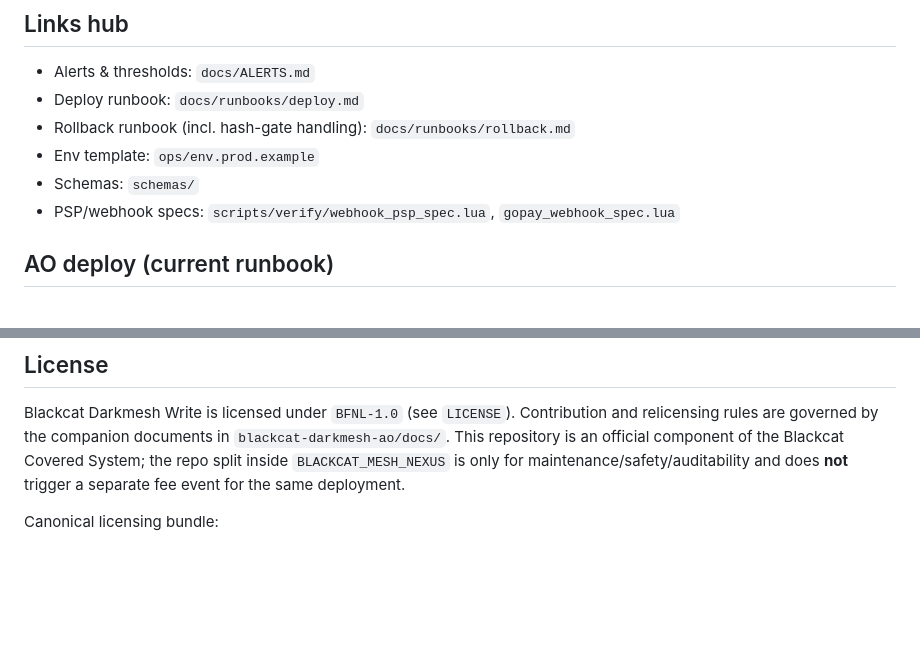
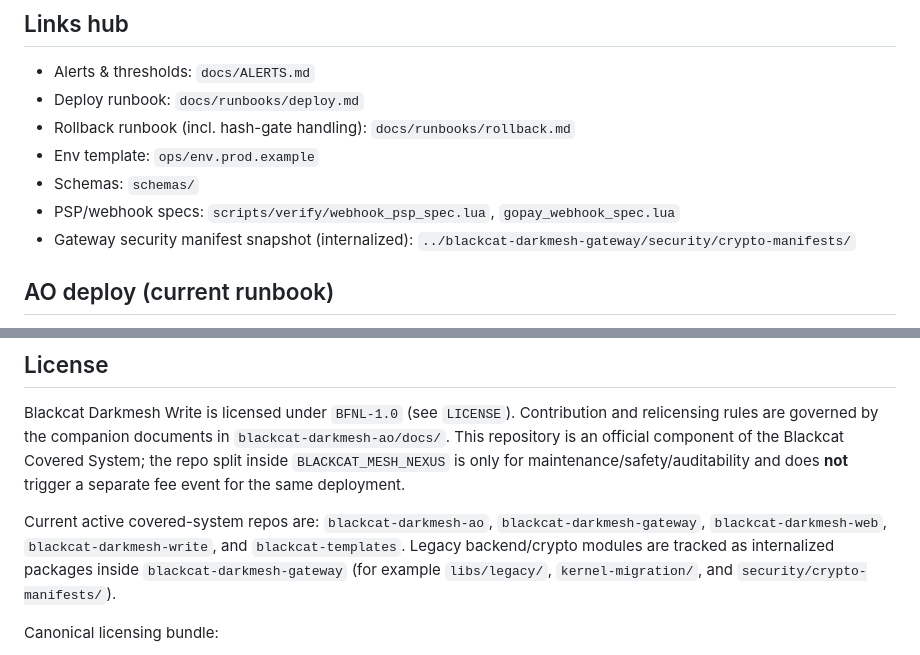
Before and after one commit to Vito416/blackcat-darkmesh-write, a Markdown page: README.md, 2 parts joined by grey strips. Rendered like a GitHub page; blank space fills up the shorter version.

Commit message:
docs(readme): align workspace internalization notes (#4)
Co-authored-by: Vito416 <Vito416@users.noreply.github.com>

```diff
--- a/README.md
+++ b/README.md
@@ -85,6 +85,7 @@ Legend: teal = queues/events, gray = WAL/audit paths.
 - Env template: `ops/env.prod.example`
 - Schemas: `schemas/`
 - PSP/webhook specs: `scripts/verify/webhook_psp_spec.lua`, `gopay_webhook_spec.lua`
+- Gateway security manifest snapshot (internalized): `../blackcat-darkmesh-gateway/security/crypto-manifests/`
 
 ## AO deploy (current runbook)
 - Canonical endpoint: `https://push.forward.computer`
@@ -310,6 +311,8 @@ Notes: the image ships with Lua openssl + luasodium so PSP/webhook specs run wit
 ## License
 Blackcat Darkmesh Write is licensed under `BFNL-1.0` (see `LICENSE`). Contribution and relicensing rules are governed by the companion documents in `blackcat-darkmesh-ao/docs/`. This repository is an official component of the Blackcat Covered System; the repo split inside `BLACKCAT_MESH_NEXUS` is only for maintenance/safety/auditability and does **not** trigger a separate fee event for the same deployment.
 
+Current active covered-system repos are: `blackcat-darkmesh-ao`, `blackcat-darkmesh-gateway`, `blackcat-darkmesh-web`, `blackcat-darkmesh-write`, and `blackcat-templates`. Legacy backend/crypto modules are tracked as internalized packages inside `blackcat-darkmesh-gateway` (for example `libs/legacy/`, `kernel-migration/`, and `security/crypto-manifests/`).
+
 Canonical licensing bundle:
 - BFNL 1.0: https://github.com/Vito416/blackcat-darkmesh-ao/blob/main/docs/BFNL-1.0.md
 - Founder Fee Policy: https://github.com/Vito416/blackcat-darkmesh-ao/blob/main/docs/FEE_POLICY.md
```
